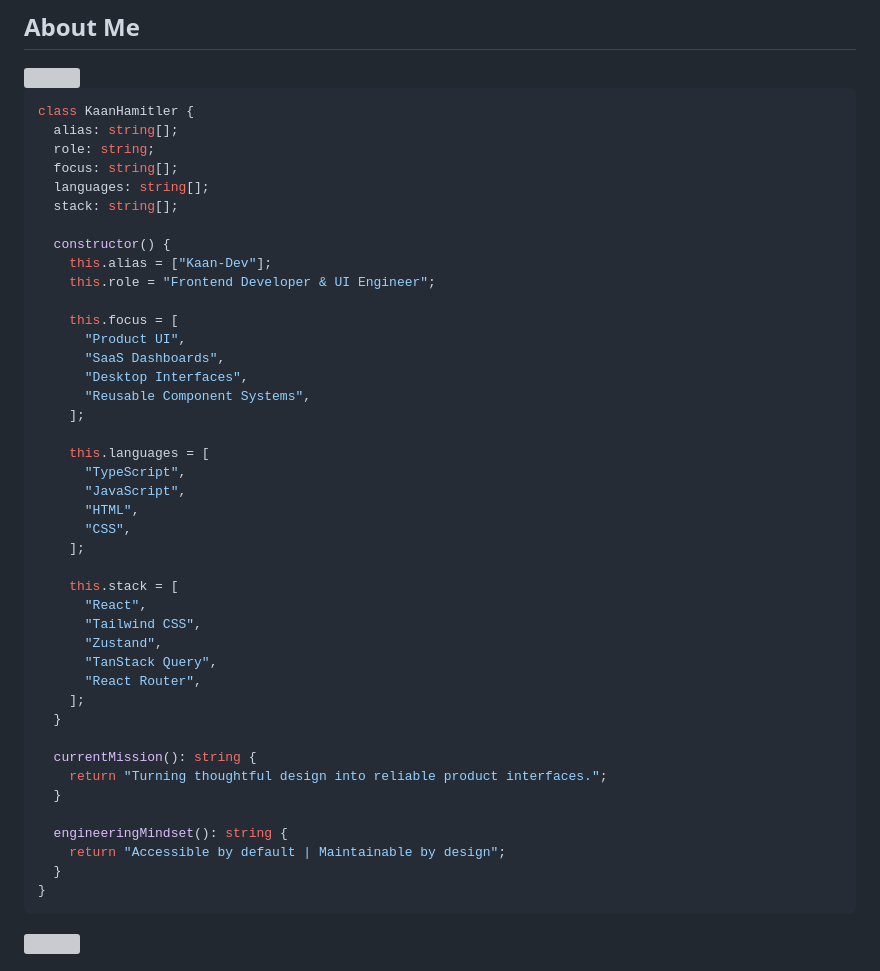
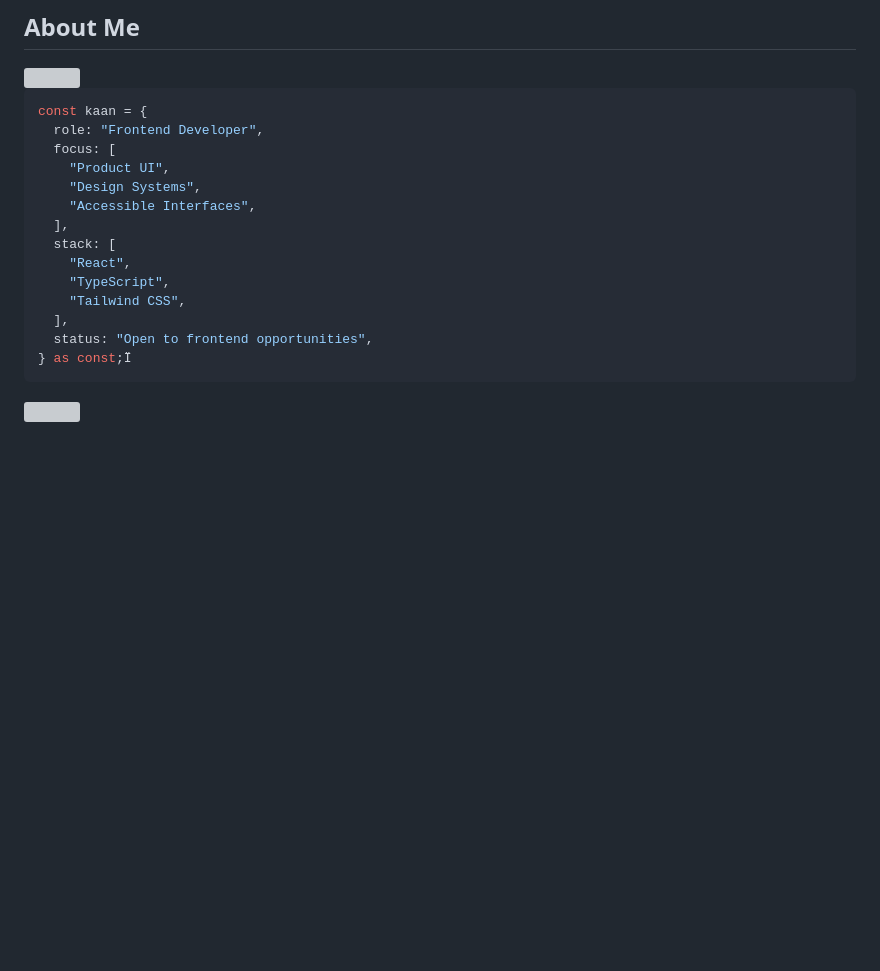
Before and after one commit to Kaan-Developer/Kaan-Developer, a Markdown page: README.md, the part around the change. Rendered like a GitHub page; blank space fills up the shorter version; grey boxes are pictures that could not be loaded.

Commit message:
Refactor Kaan's profile from class to constant object
Replaced class definition with a constant object for Kaan's profile.

````diff
--- a/README.md
+++ b/README.md
@@ -46,48 +46,20 @@
 <img src="./assets/divider-thin.svg" width="100%" alt="" />
 
 ```typescript
-class KaanHamitler {
-  alias: string[];
-  role: string;
-  focus: string[];
-  languages: string[];
-  stack: string[];
-
-  constructor() {
-    this.alias = ["Kaan-Dev"];
-    this.role = "Frontend Developer & UI Engineer";
-
-    this.focus = [
-      "Product UI",
-      "SaaS Dashboards",
-      "Desktop Interfaces",
-      "Reusable Component Systems",
-    ];
-
-    this.languages = [
-      "TypeScript",
-      "JavaScript",
-      "HTML",
-      "CSS",
-    ];
-
-    this.stack = [
-      "React",
-      "Tailwind CSS",
-      "Zustand",
-      "TanStack Query",
-      "React Router",
-    ];
-  }
-
-  currentMission(): string {
-    return "Turning thoughtful design into reliable product interfaces.";
-  }
-
-  engineeringMindset(): string {
-    return "Accessible by default | Maintainable by design";
-  }
-}
+const kaan = {
+  role: "Frontend Developer",
+  focus: [
+    "Product UI",
+    "Design Systems",
+    "Accessible Interfaces",
+  ],
+  stack: [
+    "React",
+    "TypeScript",
+    "Tailwind CSS",
+  ],
+  status: "Open to frontend opportunities",
+} as const;Ï
 ```
 
 <img src="./assets/divider-thick.svg" width="100%" alt="" />
````
